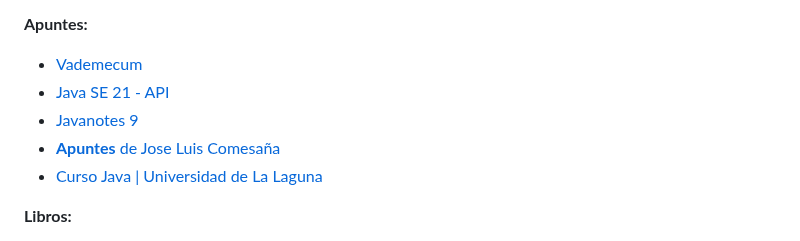
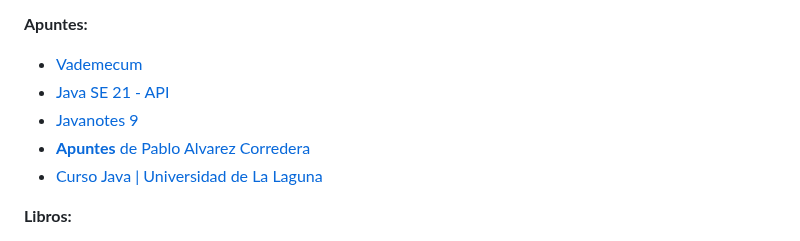
Before and after one commit to luiscastelar/clases24_25, a Markdown page: prog/README.md, the part around the change. Rendered like a GitHub page.

```diff
--- a/prog/README.md
+++ b/prog/README.md
@@ -25,7 +25,7 @@ Cualquiera de las siguientes referencias son **muy** recomendables y se tomarán
 + [Vademecum](https://web.dit.upm.es/~pepe/libros/vademecum/index.html?n=index.html)
 + [Java SE 21 - API](https://docs.oracle.com/en/java/javase/21/docs//api/index.html)
 + [Javanotes 9](https://math.hws.edu/javanotes/contents-with-subsections.html)
-+ [**Apuntes** de Jose Luis Comesaña](https://github.com/rosepac/daw-temario/tree/main/PROG)
++ [**Apuntes** de Pablo Alvarez Corredera](https://github.com/rosepac/daw-temario/tree/main/PROG)
 + [Curso Java | Universidad de La Laguna](https://campusvirtual.ull.es/ocw/course/view.php?id=139)
 
 **Libros:**
```
Also changed, not shown: prog/seguimiento.md (+7 -6 lines), prog/ut09-Bases de datos.md (added, +88 -0 lines).
